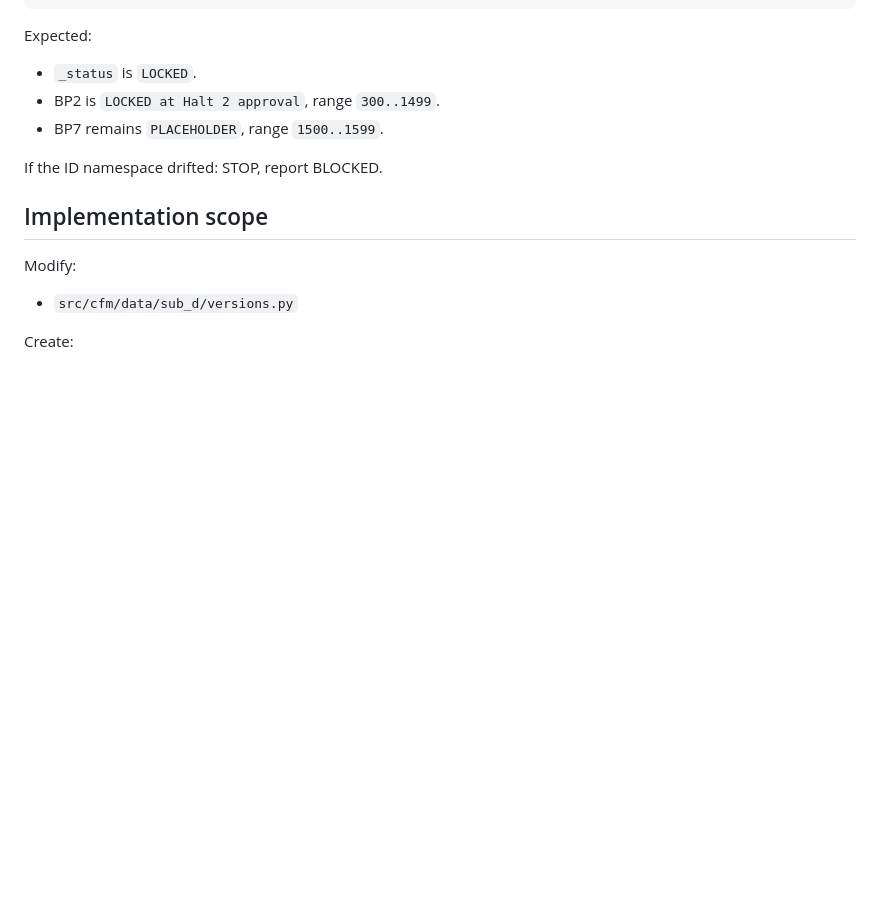
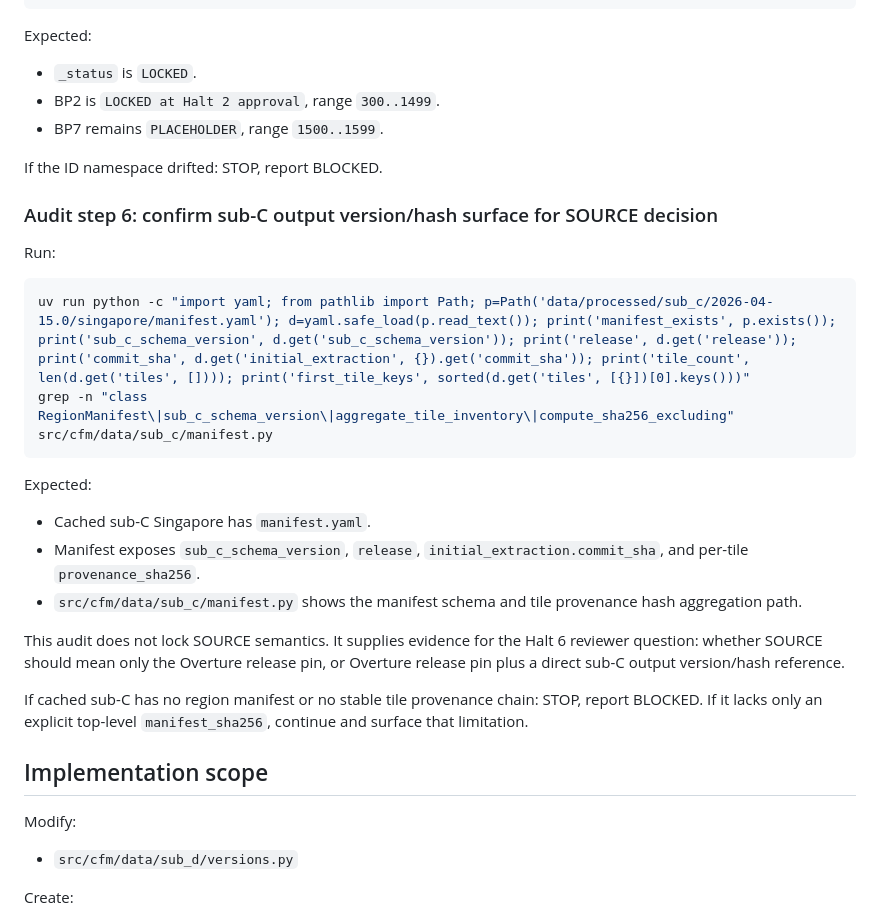
Before and after one commit to Umaraslam66/Bonzai-V1, a Markdown page: reports/dispatch-prompts/2026-05-23-task-6-prompt.md, the part around one of its changes. GitHub-like rendering; blank space fills up the shorter version.

````diff
--- a/reports/dispatch-prompts/2026-05-23-task-6-prompt.md
+++ b/reports/dispatch-prompts/2026-05-23-task-6-prompt.md
@@ -107,6 +107,24 @@ Expected:
 
 If the ID namespace drifted: STOP, report BLOCKED.
 
+### Audit step 6: confirm sub-C output version/hash surface for SOURCE decision
+
+Run:
+
+```bash
+uv run python -c "import yaml; from pathlib import Path; p=Path('data/processed/sub_c/2026-04-15.0/singapore/manifest.yaml'); d=yaml.safe_load(p.read_text()); print('manifest_exists', p.exists()); print('sub_c_schema_version', d.get('sub_c_schema_version')); print('release', d.get('release')); print('commit_sha', d.get('initial_extraction', {}).get('commit_sha')); print('tile_count', len(d.get('tiles', []))); print('first_tile_keys', sorted(d.get('tiles', [{}])[0].keys()))"
+grep -n "class RegionManifest\|sub_c_schema_version\|aggregate_tile_inventory\|compute_sha256_excluding" src/cfm/data/sub_c/manifest.py
+```
+
+Expected:
+- Cached sub-C Singapore has `manifest.yaml`.
+- Manifest exposes `sub_c_schema_version`, `release`, `initial_extraction.commit_sha`, and per-tile `provenance_sha256`.
+- `src/cfm/data/sub_c/manifest.py` shows the manifest schema and tile provenance hash aggregation path.
+
+This audit does not lock SOURCE semantics. It supplies evidence for the Halt 6 reviewer question: whether SOURCE should mean only the Overture release pin, or Overture release pin plus a direct sub-C output version/hash reference.
+
+If cached sub-C has no region manifest or no stable tile provenance chain: STOP, report BLOCKED. If it lacks only an explicit top-level `manifest_sha256`, continue and surface that limitation.
+
 ## Implementation scope
 
 Modify:
````
Also changed, not shown: other parts of reports/dispatch-prompts/2026-05-23-task-6-prompt.md (+29 -2 lines).
